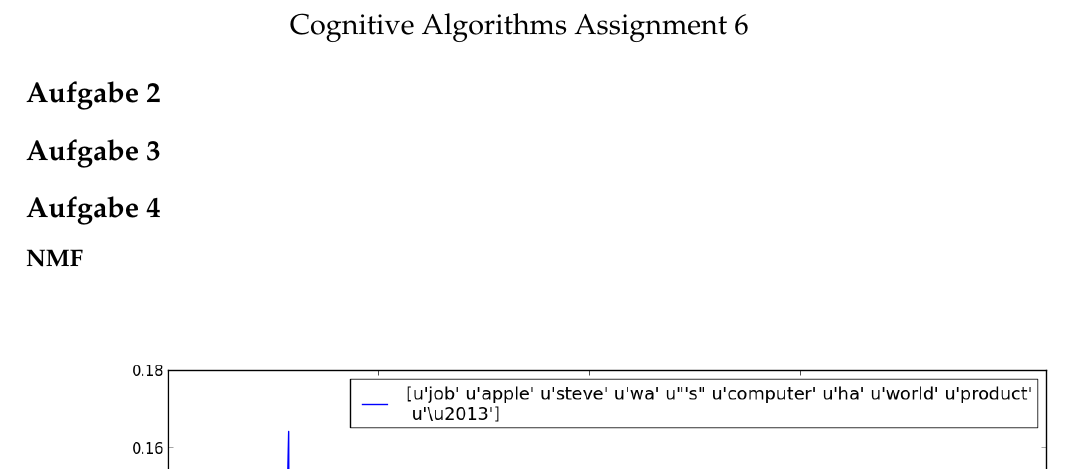
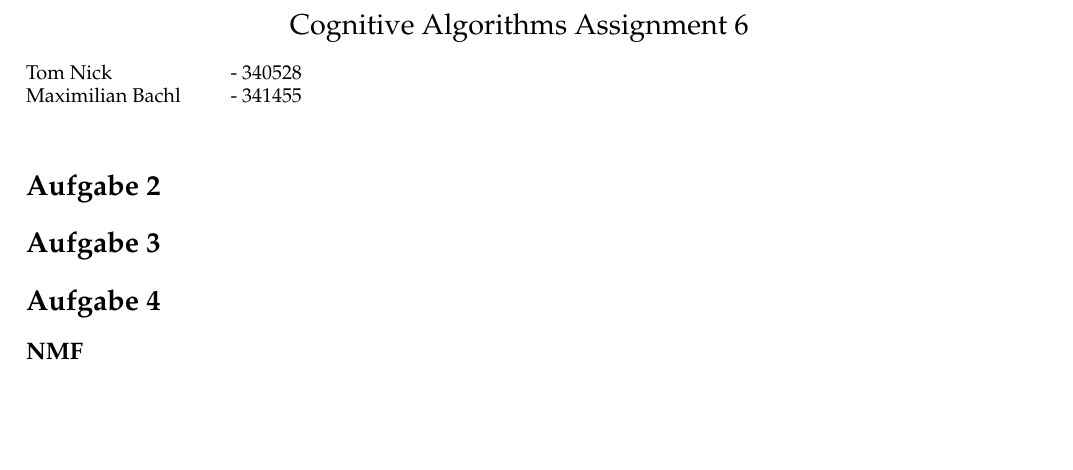
Before and after one commit to TN1ck/cognitive-algorithms, a LaTeX document (ha6/ha6.tex): part of page 1 of 2, cut so that both start at the same text. Compiled offline with pdfLaTeX.

Commit message:
added name/matrikel

```diff
--- a/ha6/ha6.tex
+++ b/ha6/ha6.tex
@@ -58,6 +58,10 @@
 \begin{center}
 \Large{Cognitive Algorithms Assignment 6} \\
 \end{center}
+\begin{tabbing}
+Tom Nick \hspace{2cm}\= - 340528\\
+Maximilian Bachl \> - 341455 \\
+\end{tabbing}
 
 \section*{Aufgabe 2}
 \section*{Aufgabe 3}
```
Also changed, not shown: ha6/ha6.pdf, 1 other file.
